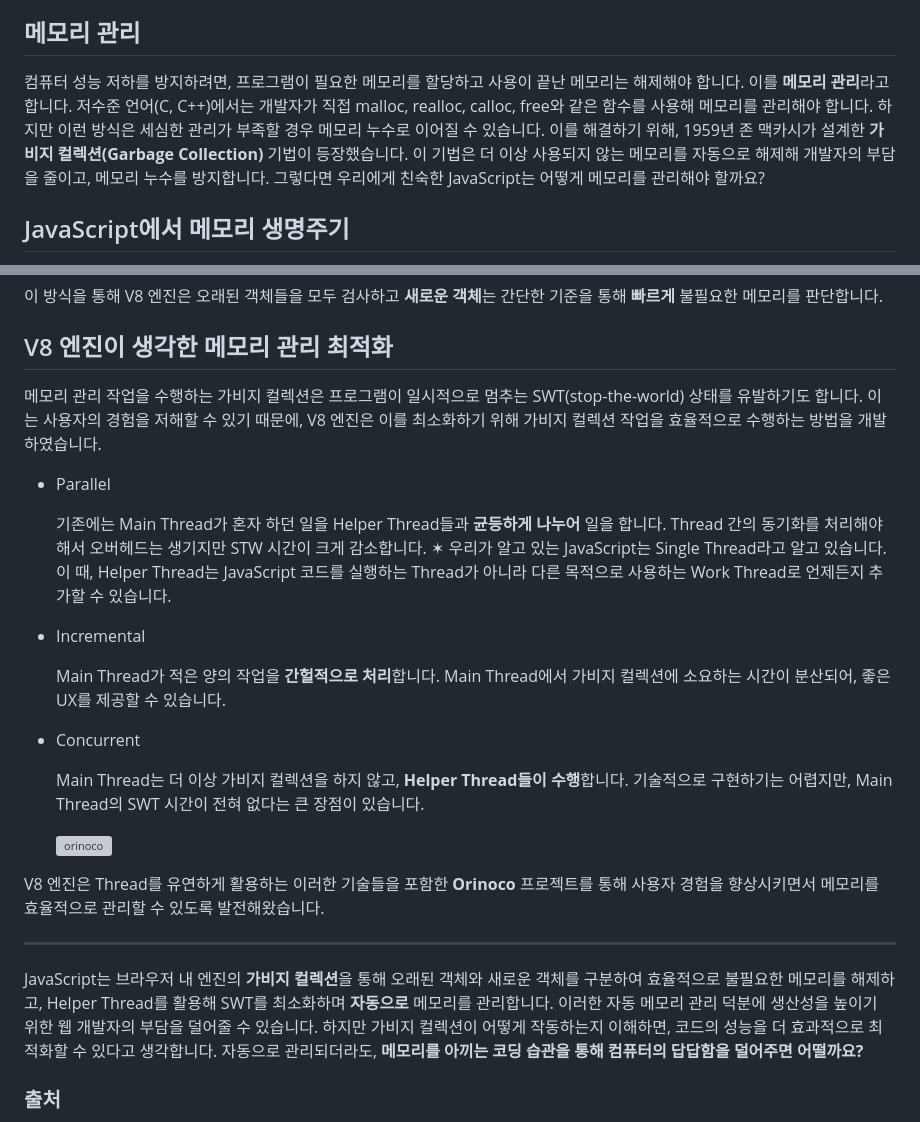
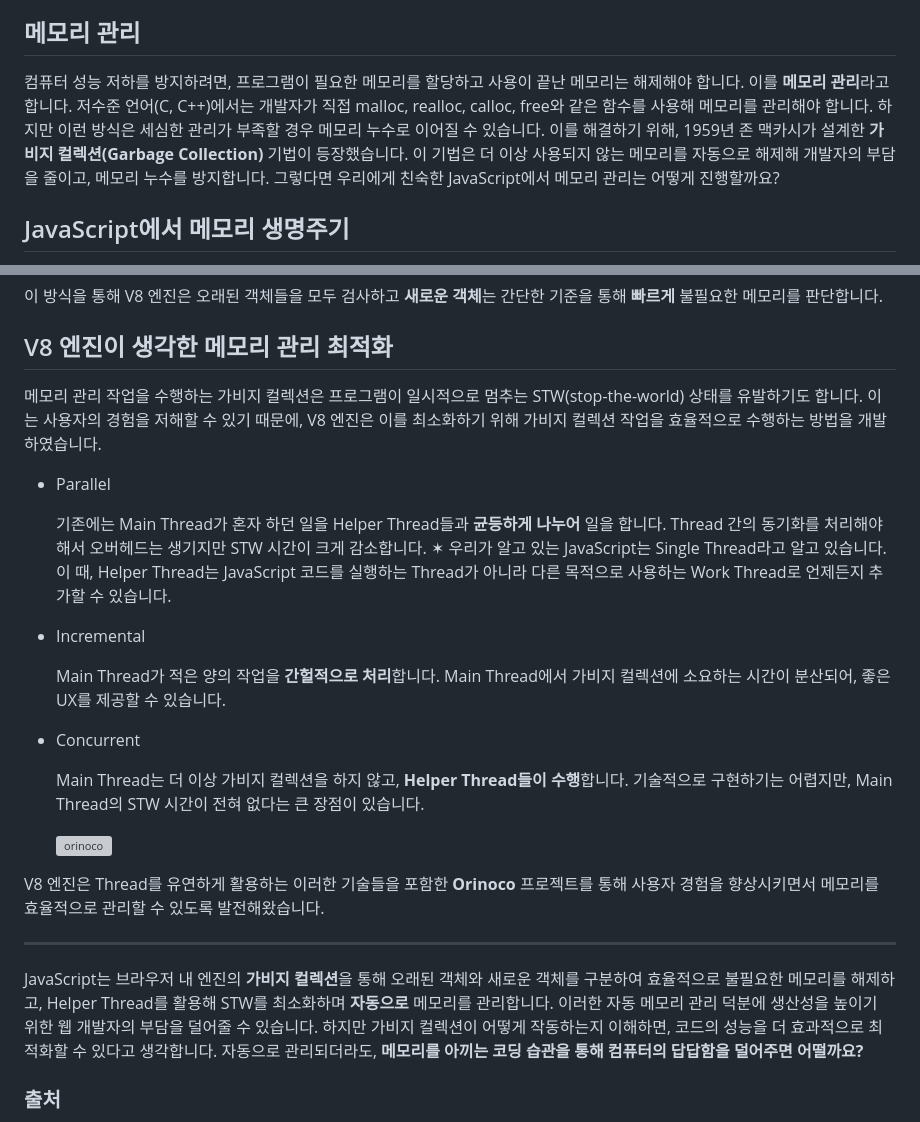
Before and after one commit to whoisrey/blog, a Markdown page: content/blog/garbage-collector.md, 2 parts joined by grey strips. GitHub-like rendering; grey boxes are pictures that could not be loaded.

Commit message:
Modify 가비지 컬렉터 내용 수정

```diff
--- a/content/blog/garbage-collector.md
+++ b/content/blog/garbage-collector.md
@@ -9,7 +9,7 @@ date: 2024-11-14
 
 ## 메모리 관리
 
-컴퓨터 성능 저하를 방지하려면, 프로그램이 필요한 메모리를 할당하고 사용이 끝난 메모리는 해제해야 합니다. 이를 **메모리 관리**라고 합니다. 저수준 언어(C, C++)에서는 개발자가 직접 malloc, realloc, calloc, free와 같은 함수를 사용해 메모리를 관리해야 합니다. 하지만 이런 방식은 세심한 관리가 부족할 경우 메모리 누수로 이어질 수 있습니다. 이를 해결하기 위해, 1959년 존 맥카시가 설계한 **가비지 컬렉션(Garbage Collection)** 기법이 등장했습니다. 이 기법은 더 이상 사용되지 않는 메모리를 자동으로 해제해 개발자의 부담을 줄이고, 메모리 누수를 방지합니다. 그렇다면 우리에게 친숙한 JavaScript는 어떻게 메모리를 관리해야 할까요?
+컴퓨터 성능 저하를 방지하려면, 프로그램이 필요한 메모리를 할당하고 사용이 끝난 메모리는 해제해야 합니다. 이를 **메모리 관리**라고 합니다. 저수준 언어(C, C++)에서는 개발자가 직접 malloc, realloc, calloc, free와 같은 함수를 사용해 메모리를 관리해야 합니다. 하지만 이런 방식은 세심한 관리가 부족할 경우 메모리 누수로 이어질 수 있습니다. 이를 해결하기 위해, 1959년 존 맥카시가 설계한 **가비지 컬렉션(Garbage Collection)** 기법이 등장했습니다. 이 기법은 더 이상 사용되지 않는 메모리를 자동으로 해제해 개발자의 부담을 줄이고, 메모리 누수를 방지합니다. 그렇다면 우리에게 친숙한 JavaScript에서 메모리 관리는 어떻게 진행할까요?
 
 ## JavaScript에서 메모리 생명주기
 
@@ -77,7 +77,7 @@ V8 엔진은 이 가설에 따라 새로운 객체는 먼저 **New Space**에
 
 ## V8 엔진이 생각한 메모리 관리 최적화
 
-메모리 관리 작업을 수행하는 가비지 컬렉션은 프로그램이 일시적으로 멈추는 SWT(stop-the-world) 상태를 유발하기도 합니다. 이는 사용자의 경험을 저해할 수 있기 때문에, V8 엔진은 이를 최소화하기 위해 가비지 컬렉션 작업을 효율적으로 수행하는 방법을 개발하였습니다.
+메모리 관리 작업을 수행하는 가비지 컬렉션은 프로그램이 일시적으로 멈추는 STW(stop-the-world) 상태를 유발하기도 합니다. 이는 사용자의 경험을 저해할 수 있기 때문에, V8 엔진은 이를 최소화하기 위해 가비지 컬렉션 작업을 효율적으로 수행하는 방법을 개발하였습니다.
 
 - Parallel
 
@@ -90,7 +90,7 @@ V8 엔진은 이 가설에 따라 새로운 객체는 먼저 **New Space**에
 
 - Concurrent
 
-  Main Thread는 더 이상 가비지 컬렉션을 하지 않고, **Helper Thread들이 수행**합니다. 기술적으로 구현하기는 어렵지만, Main Thread의 SWT 시간이 전혀 없다는 큰 장점이 있습니다.
+  Main Thread는 더 이상 가비지 컬렉션을 하지 않고, **Helper Thread들이 수행**합니다. 기술적으로 구현하기는 어렵지만, Main Thread의 STW 시간이 전혀 없다는 큰 장점이 있습니다.
 
   ![orinoco](/images/garbage-collector/orinoco.png)
 
@@ -98,7 +98,7 @@ V8 엔진은 Thread를 유연하게 활용하는 이러한 기술들을 포함
 
 ---
 
-JavaScript는 브라우저 내 엔진의 **가비지 컬렉션**을 통해 오래된 객체와 새로운 객체를 구분하여 효율적으로 불필요한 메모리를 해제하고, Helper Thread를 활용해 SWT를 최소화하며 **자동으로** 메모리를 관리합니다. 이러한 자동 메모리 관리 덕분에 생산성을 높이기 위한 웹 개발자의 부담을 덜어줄 수 있습니다. 하지만 가비지 컬렉션이 어떻게 작동하는지 이해하면, 코드의 성능을 더 효과적으로 최적화할 수 있다고 생각합니다. 자동으로 관리되더라도, **메모리를 아끼는 코딩 습관을 통해 컴퓨터의 답답함을 덜어주면 어떨까요?**
+JavaScript는 브라우저 내 엔진의 **가비지 컬렉션**을 통해 오래된 객체와 새로운 객체를 구분하여 효율적으로 불필요한 메모리를 해제하고, Helper Thread를 활용해 STW를 최소화하며 **자동으로** 메모리를 관리합니다. 이러한 자동 메모리 관리 덕분에 생산성을 높이기 위한 웹 개발자의 부담을 덜어줄 수 있습니다. 하지만 가비지 컬렉션이 어떻게 작동하는지 이해하면, 코드의 성능을 더 효과적으로 최적화할 수 있다고 생각합니다. 자동으로 관리되더라도, **메모리를 아끼는 코딩 습관을 통해 컴퓨터의 답답함을 덜어주면 어떨까요?**
 
 ### 출처
 
```
